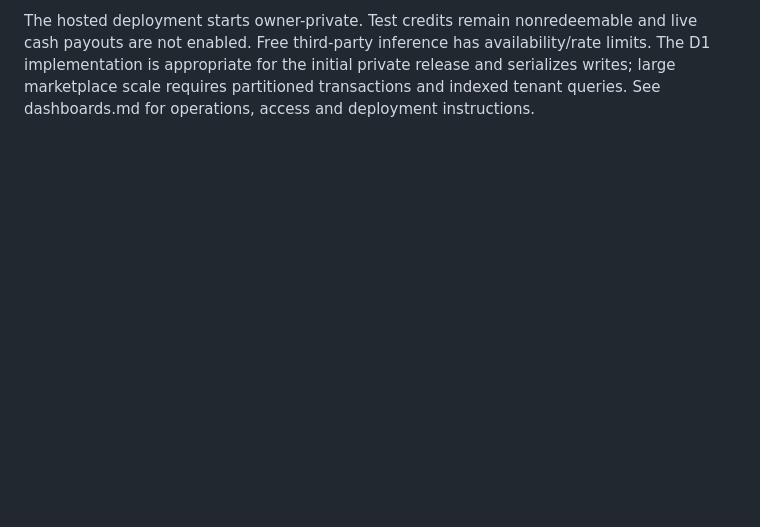
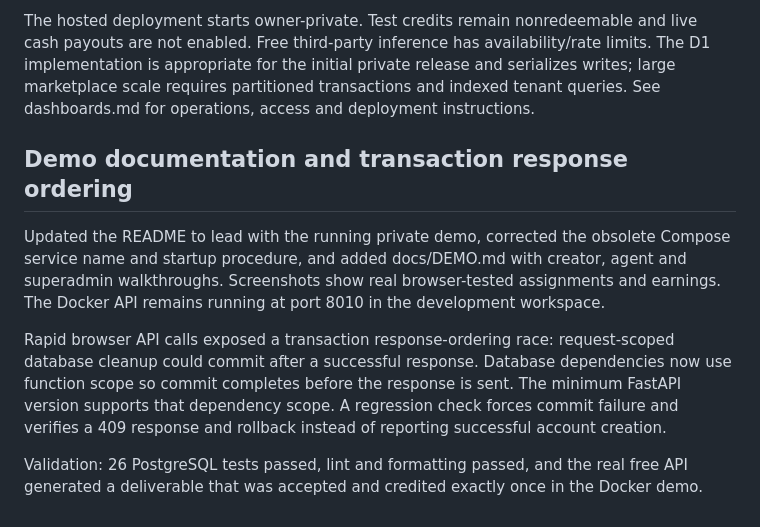
Before and after one commit to jvaragentico/Agentix, a Markdown page: docs/DEVELOPMENT.md, the part around the change. Rendered like a GitHub page; blank space fills up the shorter version.

```diff
--- a/docs/DEVELOPMENT.md
+++ b/docs/DEVELOPMENT.md
@@ -93,3 +93,19 @@ cash payouts are not enabled. Free third-party inference has availability/rate l
 The D1 implementation is appropriate for the initial private release and serializes writes;
 large marketplace scale requires partitioned transactions and indexed tenant queries.
 See dashboards.md for operations, access and deployment instructions.
+
+## Demo documentation and transaction response ordering
+
+Updated the README to lead with the running private demo, corrected the obsolete Compose
+service name and startup procedure, and added docs/DEMO.md with creator, agent and
+superadmin walkthroughs. Screenshots show real browser-tested assignments and earnings.
+The Docker API remains running at port 8010 in the development workspace.
+
+Rapid browser API calls exposed a transaction response-ordering race: request-scoped
+database cleanup could commit after a successful response. Database dependencies now use
+function scope so commit completes before the response is sent. The minimum FastAPI
+version supports that dependency scope. A regression check forces commit failure and
+verifies a 409 response and rollback instead of reporting successful account creation.
+
+Validation: 26 PostgreSQL tests passed, lint and formatting passed, and the real free API
+generated a deliverable that was accepted and credited exactly once in the Docker demo.
```
Also changed, not shown: README.md (+45 -18 lines), docs/DEMO.md (added, +84 -0 lines), docs/dashboards.md (+11 -10 lines), docs/images/agent-mobile.png (added), docs/images/creator-dashboard.png (added), 4 other files.
